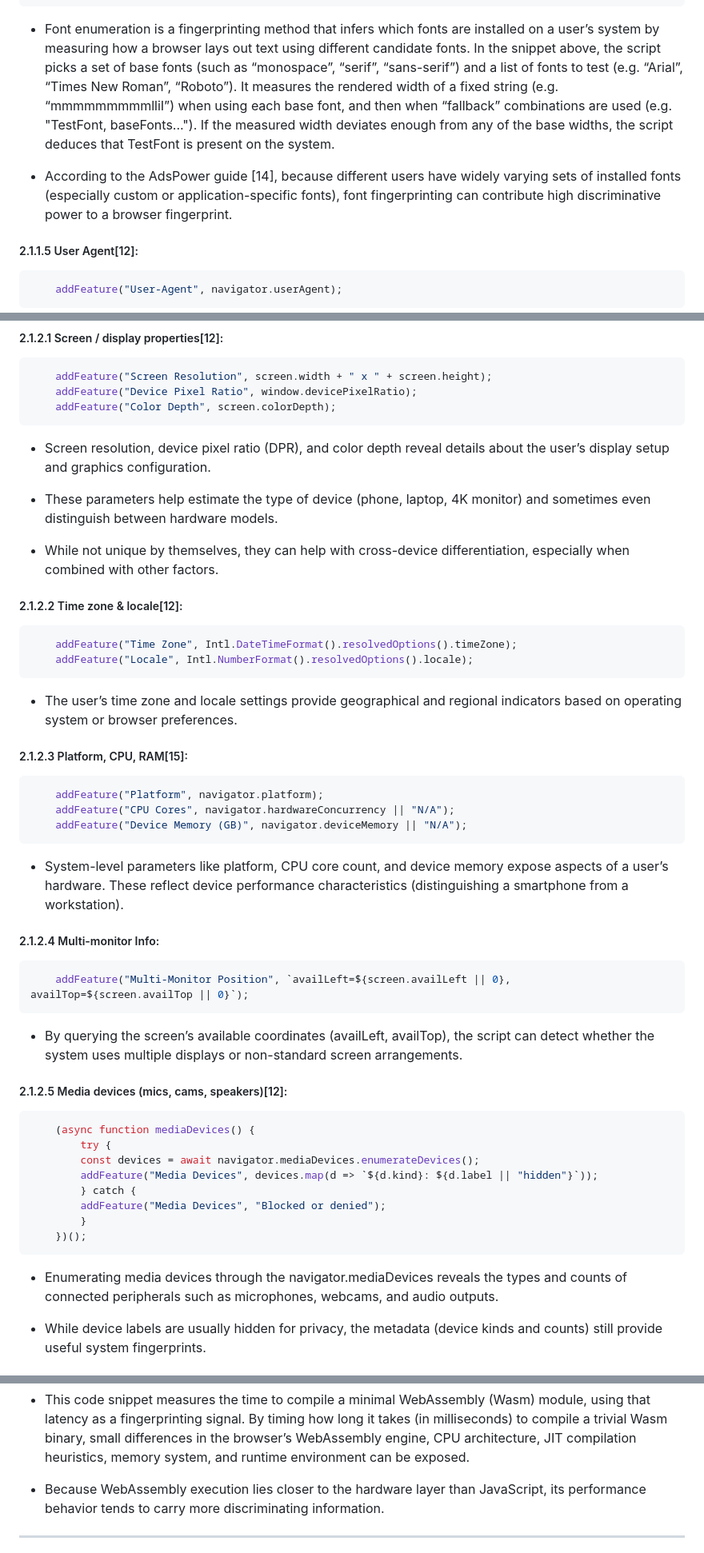
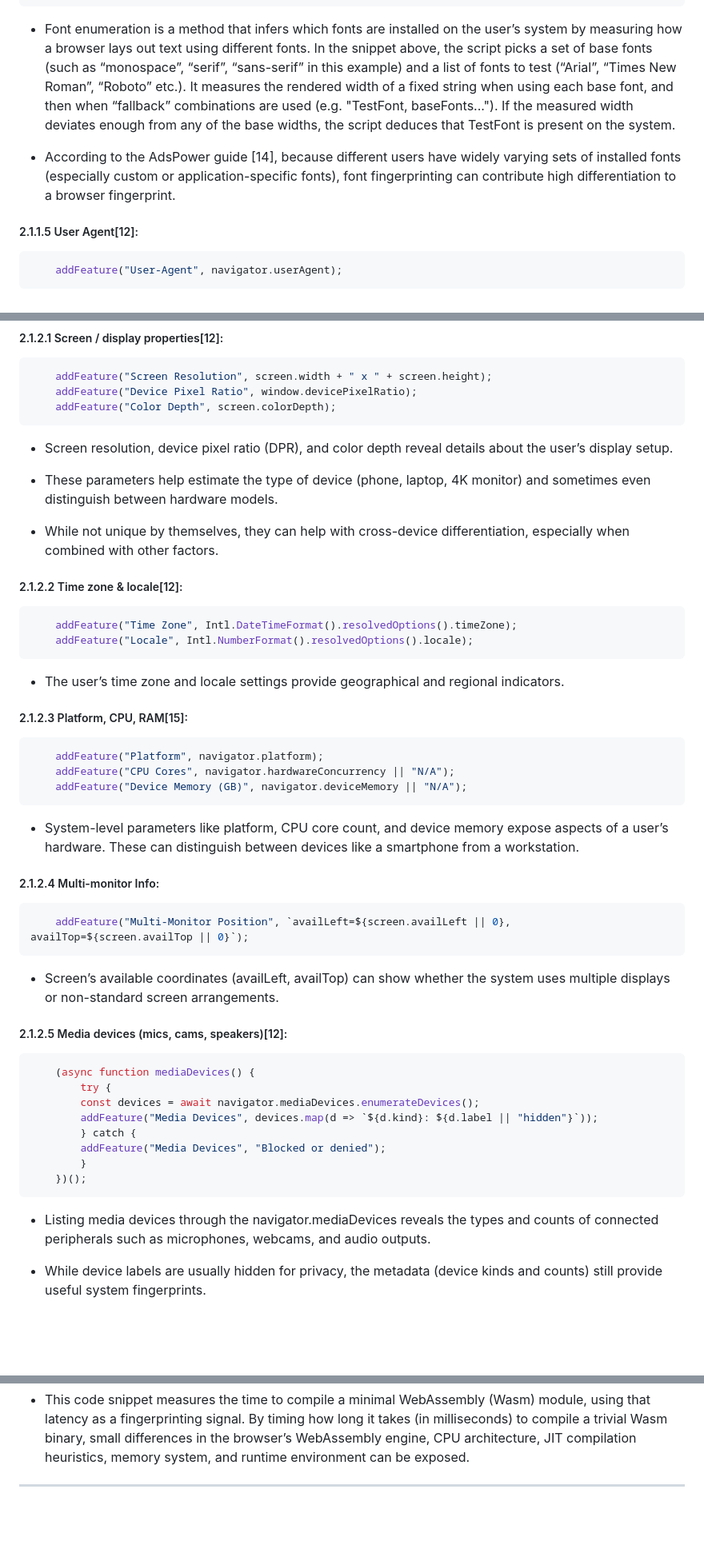
Before and after one commit to keremburakyilmaz/website-fingerprinting, a Markdown page: README.md, 3 parts joined by grey strips. Shown at 80% size. Rendered like a GitHub page; blank space fills up the shorter version.

````diff
--- a/README.md
+++ b/README.md
@@ -207,9 +205,9 @@ await (async function canvasFP() {
     })();
 ```
 
-- Font enumeration is a fingerprinting method that infers which fonts are installed on a user’s system by measuring how a browser lays out text using different candidate fonts. In the snippet above, the script picks a set of base fonts (such as “monospace”, “serif”, “sans-serif”) and a list of fonts to test (e.g. “Arial”, “Times New Roman”, “Roboto”). It measures the rendered width of a fixed string (e.g. “mmmmmmmmmlliI”) when using each base font, and then when “fallback” combinations are used (e.g. "TestFont, baseFonts..."). If the measured width deviates enough from any of the base widths, the script deduces that TestFont is present on the system.
+- Font enumeration is a method that infers which fonts are installed on the user’s system by measuring how a browser lays out text using different fonts. In the snippet above, the script picks a set of base fonts (such as “monospace”, “serif”, “sans-serif” in this example) and a list of fonts to test (“Arial”, “Times New Roman”, “Roboto” etc.). It measures the rendered width of a fixed string when using each base font, and then when “fallback” combinations are used (e.g. "TestFont, baseFonts..."). If the measured width deviates enough from any of the base widths, the script deduces that TestFont is present on the system.
 
-- According to the AdsPower guide [14], because different users have widely varying sets of installed fonts (especially custom or application-specific fonts), font fingerprinting can contribute high discriminative power to a browser fingerprint.
+- According to the AdsPower guide [14], because different users have widely varying sets of installed fonts (especially custom or application-specific fonts), font fingerprinting can contribute high differentiation to a browser fingerprint.
 
 ##### 2.1.1.5 User Agent[12]:
 
@@ -229,7 +227,7 @@ await (async function canvasFP() {
     addFeature("Color Depth", screen.colorDepth);
 ```
 
-- Screen resolution, device pixel ratio (DPR), and color depth reveal details about the user’s display setup and graphics configuration.
+- Screen resolution, device pixel ratio (DPR), and color depth reveal details about the user’s display setup.
 
 - These parameters help estimate the type of device (phone, laptop, 4K monitor) and sometimes even distinguish between hardware models.
 
@@ -242,7 +240,7 @@ await (async function canvasFP() {
     addFeature("Locale", Intl.NumberFormat().resolvedOptions().locale);
 ```
 
-- The user’s time zone and locale settings provide geographical and regional indicators based on operating system or browser preferences.
+- The user’s time zone and locale settings provide geographical and regional indicators.
 
 ##### 2.1.2.3 Platform, CPU, RAM[15]:
 
@@ -251,7 +249,7 @@ await (async function canvasFP() {
     addFeature("CPU Cores", navigator.hardwareConcurrency || "N/A");
     addFeature("Device Memory (GB)", navigator.deviceMemory || "N/A");
 ```
-- System-level parameters like platform, CPU core count, and device memory expose aspects of a user’s hardware. These reflect device performance characteristics (distinguishing a smartphone from a workstation).
+- System-level parameters like platform, CPU core count, and device memory expose aspects of a user’s hardware. These can distinguish between devices like a smartphone from a workstation.
 
 ##### 2.1.2.4 Multi-monitor Info:
 
@@ -259,7 +257,7 @@ await (async function canvasFP() {
     addFeature("Multi-Monitor Position", `availLeft=${screen.availLeft || 0}, availTop=${screen.availTop || 0}`);
 ```
 
-- By querying the screen’s available coordinates (availLeft, availTop), the script can detect whether the system uses multiple displays or non-standard screen arrangements.
+- Screen’s available coordinates (availLeft, availTop) can show whether the system uses multiple displays or non-standard screen arrangements.
 
 ##### 2.1.2.5 Media devices (mics, cams, speakers)[12]:
 
@@ -274,7 +272,7 @@ await (async function canvasFP() {
     })();
 ```
 
-- Enumerating media devices through the navigator.mediaDevices reveals the types and counts of connected peripherals such as microphones, webcams, and audio outputs.
+- Listing media devices through the navigator.mediaDevices reveals the types and counts of connected peripherals such as microphones, webcams, and audio outputs.
 
 - While device labels are usually hidden for privacy, the metadata (device kinds and counts) still provide useful system fingerprints.
 
@@ -406,8 +402,6 @@ await (async function canvasFP() {
 ```
 
 - This code snippet measures the time to compile a minimal WebAssembly (Wasm) module, using that latency as a fingerprinting signal. By timing how long it takes (in milliseconds) to compile a trivial Wasm binary, small differences in the browser’s WebAssembly engine, CPU architecture, JIT compilation heuristics, memory system, and runtime environment can be exposed.
-
-- Because WebAssembly execution lies closer to the hardware layer than JavaScript, its performance behavior tends to carry more discriminating information.
 
 ---
 
````
Also changed, not shown: other parts of README.md (+26 -30 lines).
